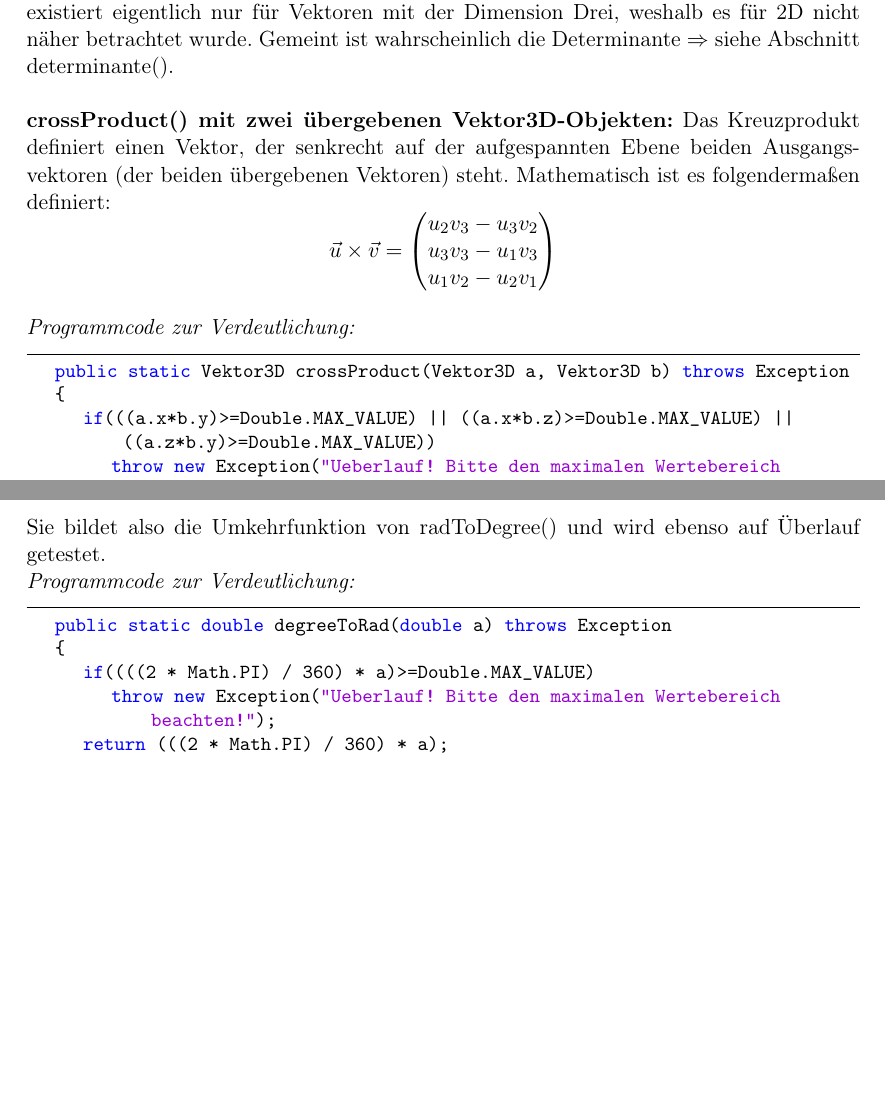
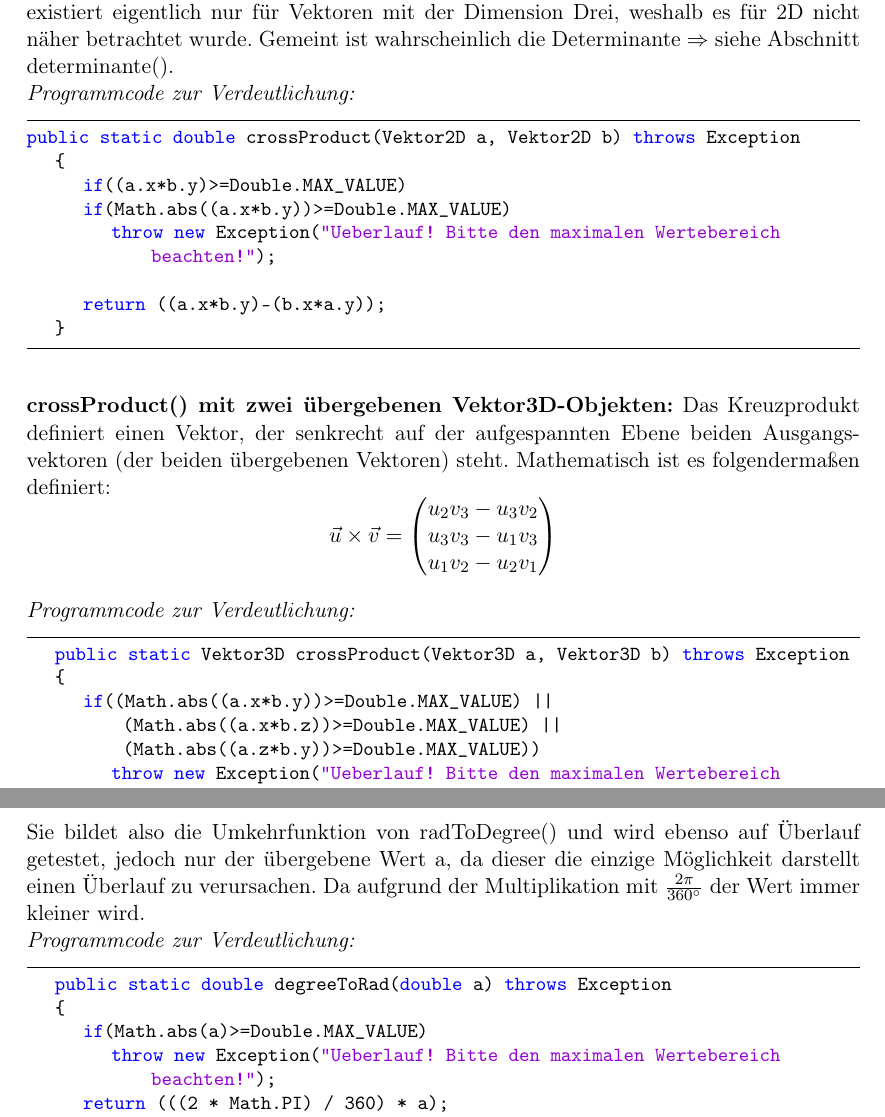
Before and after one commit to Nom-Nom/CGV_Beleg, a LaTeX document (Beleg_CGV/CGV_Beleg.tex): two parts of pages 15 and 19 of 21, joined at a grey line, cut so that both start at the same text, the shorter picture padded with empty space. Compiled offline with pdfLaTeX.

Commit message:
finaal Update Doku

```diff
--- a/Beleg_CGV/CGV_Beleg.tex
+++ b/Beleg_CGV/CGV_Beleg.tex
@@ -374,7 +374,17 @@ Dabei war darauf zu achten, dass die Differenz der beiden Vektorkoordinaten im B
 Der Unterschied zur vorhergehenden Funktion besteht darin, dass zwei Vektor3D-Objekte übergeben werden und die Abfrage auf Überlauf um die z-Koordinaten erweitert wurde.\\
 \\
 \textbf{crossProduct() mit zwei übergebenen Vektor2D-Objekten:} Das Kreuzprodukt existiert eigentlich nur für Vektoren mit der Dimension Drei, weshalb es für 2D nicht näher betrachtet wurde. Gemeint ist wahrscheinlich die Determinante $\Rightarrow$ siehe Abschnitt determinante().\\
-\\
+\textit{Programmcode zur Verdeutlichung:}
+\begin{lstlisting}
+public static double crossProduct(Vektor2D a, Vektor2D b) throws Exception
+	{
+		if((a.x*b.y)>=Double.MAX_VALUE)
+		if(Math.abs((a.x*b.y))>=Double.MAX_VALUE)
+			throw new Exception("Ueberlauf! Bitte den maximalen Wertebereich beachten!");
+
+		return ((a.x*b.y)-(b.x*a.y));
+	}
+\end{lstlisting} $\;$ \\
 \textbf{crossProduct() mit zwei übergebenen Vektor3D-Objekten:} Das Kreuzprodukt definiert einen Vektor, der senkrecht auf der aufgespannten Ebene beiden Ausgangsvektoren (der beiden übergebenen Vektoren) steht.
 Mathematisch ist es folgendermaßen definiert:
 \[ \vec u \times \vec v = \begin{pmatrix}
@@ -387,7 +397,7 @@ u_1v_2 - u_2v_1
 \begin{lstlisting}
 	public static Vektor3D crossProduct(Vektor3D a, Vektor3D b) throws Exception
 	{
-		if(((a.x*b.y)>=Double.MAX_VALUE) || ((a.x*b.z)>=Double.MAX_VALUE) || ((a.z*b.y)>=Double.MAX_VALUE))
+		if((Math.abs((a.x*b.y))>=Double.MAX_VALUE) || (Math.abs((a.x*b.z))>=Double.MAX_VALUE) || (Math.abs((a.z*b.y))>=Double.MAX_VALUE))
 			throw new Exception("Ueberlauf! Bitte den maximalen Wertebereich beachten!");
 
 		Vektor3D c= new Vektor3D();
@@ -493,12 +503,12 @@ Der mögliche Überlauf durch die Multiplikation wird dabei von der Methode abge
 \\
 \textbf{degreeToRad():} Diese Methode wandelt Gradmaß in Bogenmaß um. Die Voraussetzung dazu ist diese Formel:
 \[ rad = \frac{2\pi}{360 ^\circ} \cdot deg \]
-Sie bildet also die Umkehrfunktion von radToDegree() und wird ebenso auf Überlauf getestet.\\
+Sie bildet also die Umkehrfunktion von radToDegree() und wird ebenso auf Überlauf getestet, jedoch nur der übergebene Wert a, da dieser die einzige Möglichkeit darstellt einen Überlauf zu verursachen. Da aufgrund der Multiplikation mit $\frac{2\pi}{360 ^\circ}$ der Wert immer kleiner wird.\\
 \textit{Programmcode zur Verdeutlichung:}
 \begin{lstlisting}
 	public static double degreeToRad(double a) throws Exception
 	{
-		if((((2 * Math.PI) / 360) * a)>=Double.MAX_VALUE)
+		if(Math.abs(a)>=Double.MAX_VALUE)
 			throw new Exception("Ueberlauf! Bitte den maximalen Wertebereich beachten!");
 		return (((2 * Math.PI) / 360) * a);
 	}
```
Also changed, not shown: Beleg_CGV/CGV_Beleg.tex (16 more changed lines).
